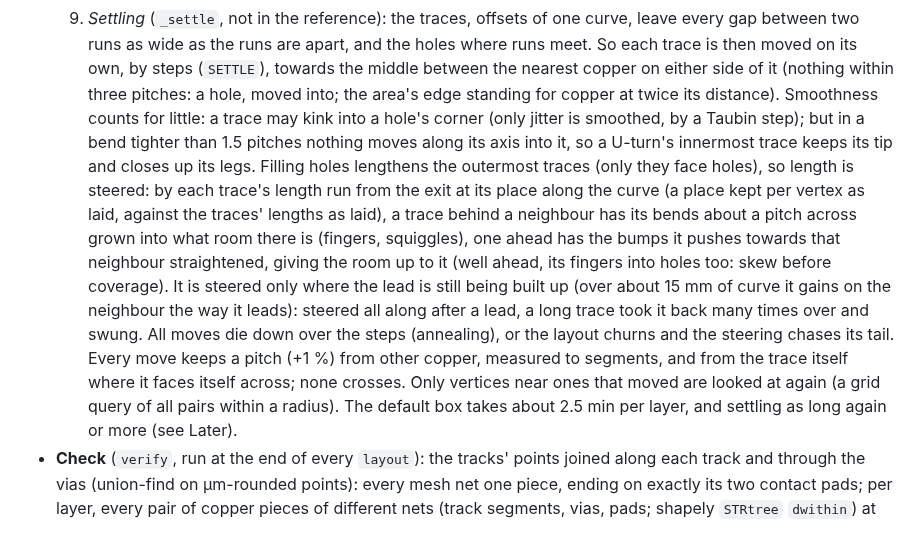
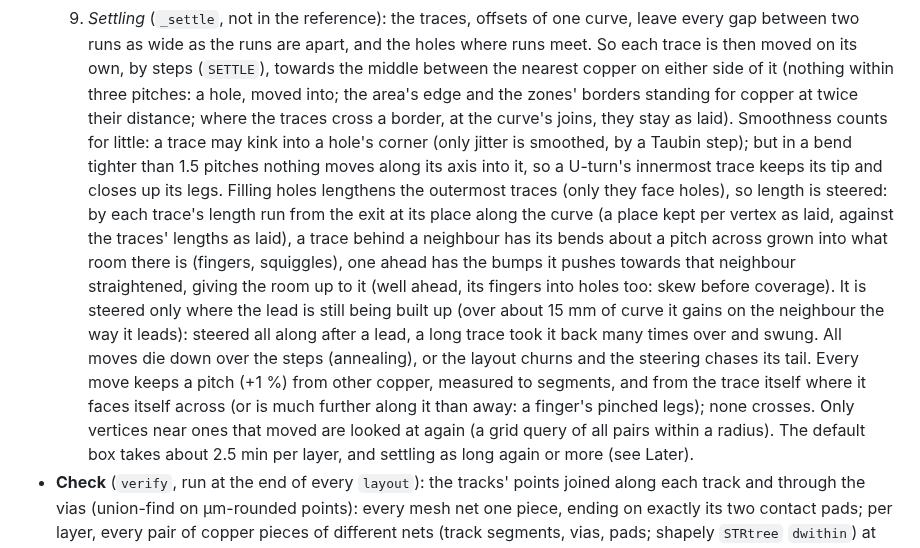
Before and after one commit to jaseg/temp-workspace, a Markdown page: ARCHITECTURE.md, the part around the change. GitHub-like rendering.

Commit message:
Docs: settling's zone borders and pinch rule
Co-Authored-By: Claude Opus 5.5 <noreply@anthropic.com>
Claude-Session: https://claude.ai/code/session_01BjfoPE9xxfB115U3WxAEPx

```diff
--- a/ARCHITECTURE.md
+++ b/ARCHITECTURE.md
@@ -298,7 +298,8 @@ inner flap's free edge.
      every gap between two runs as wide as the runs are apart, and the holes where runs
      meet. So each trace is then moved on its own, by steps (`SETTLE`), towards the middle
      between the nearest copper on either side of it (nothing within three pitches: a hole,
-     moved into; the area's edge standing for copper at twice its distance). Smoothness
+     moved into; the area's edge and the zones' borders standing for copper at twice their
+     distance; where the traces cross a border, at the curve's joins, they stay as laid). Smoothness
      counts for little: a trace may kink into a hole's corner (only jitter is smoothed, by
      a Taubin step); but in a bend tighter than 1.5 pitches nothing moves along its axis
      into it, so a U-turn's innermost trace keeps its tip and closes up its legs. Filling
@@ -313,7 +314,8 @@ inner flap's free edge.
      lead, a long trace took it back many times over and swung. All moves die down over the steps
      (annealing), or the layout churns and the steering chases its tail. Every move keeps
      a pitch (+1 %) from other copper, measured to segments, and from the trace itself
-     where it faces itself across; none crosses. Only vertices near ones that moved are
+     where it faces itself across (or is much further along it than away: a finger's
+     pinched legs); none crosses. Only vertices near ones that moved are
      looked at again (a grid query of all pairs within a radius).
   The default box takes about 2.5 min per layer, and settling as long again or more (see
   Later).
```
